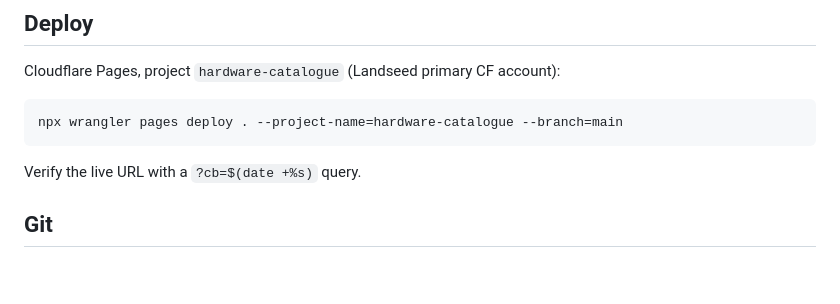
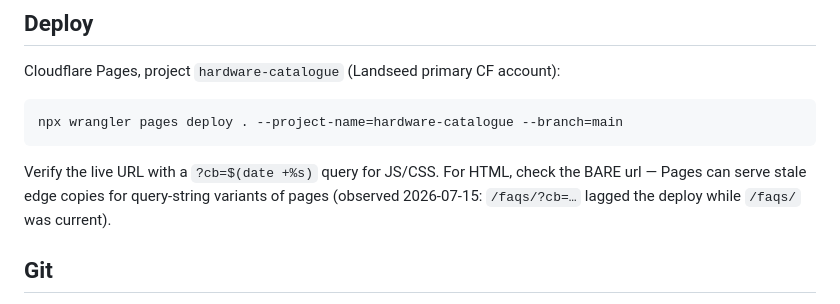
Before and after one commit to landseed-pbc/hardware-catalogue, a Markdown page: CLAUDE.md, the part around the change. Rendered like a GitHub page; blank space fills up the shorter version.

Commit message:
docs: HTML cache-bust gotcha — verify bare URLs, ?cb only for assets
Co-Authored-By: Claude Fable 5 <noreply@anthropic.com>
Claude-Session: https://claude.ai/code/session_011Vu961cjZmt2r8JBPQQDe1

````diff
--- a/CLAUDE.md
+++ b/CLAUDE.md
@@ -48,7 +48,9 @@ Cloudflare Pages, project `hardware-catalogue` (Landseed primary CF account):
 npx wrangler pages deploy . --project-name=hardware-catalogue --branch=main
 ```
 
-Verify the live URL with a `?cb=$(date +%s)` query.
+Verify the live URL with a `?cb=$(date +%s)` query for JS/CSS. For HTML, check the
+BARE url — Pages can serve stale edge copies for query-string variants of pages
+(observed 2026-07-15: `/faqs/?cb=…` lagged the deploy while `/faqs/` was current).
 
 ## Git
 
````
